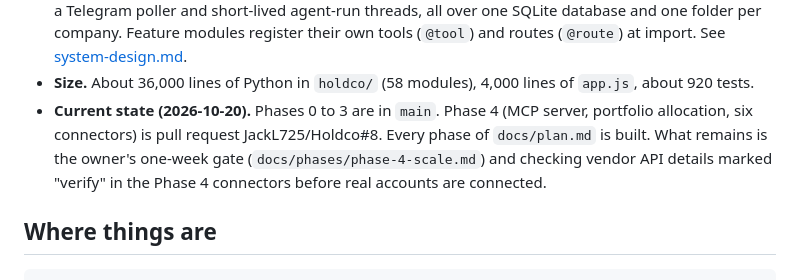
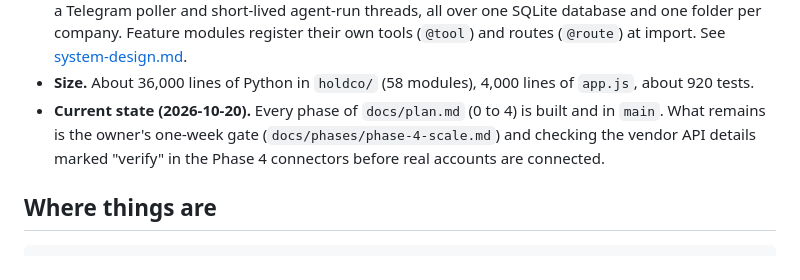
Before and after one commit to JackL725/Holdco, a Markdown page: docs/context/project-overview.md, the part around the change. Rendered like a GitHub page.

Commit message:
Context docs: Phase 4 is in main; current state and progress updated after re-checking against main
Co-Authored-By: Claude Opus 5.5 <noreply@anthropic.com>

```diff
--- a/docs/context/project-overview.md
+++ b/docs/context/project-overview.md
@@ -37,10 +37,9 @@ the phase specs in `docs/phases/` are the binding record of what each phase had
   Feature modules register their own tools (`@tool`) and routes (`@route`) at import. See
   [system-design.md](architecture/system-design.md).
 - **Size.** About 36,000 lines of Python in `holdco/` (58 modules), 4,000 lines of `app.js`, about 920 tests.
-- **Current state (2026-10-20).** Phases 0 to 3 are in `main`. Phase 4 (MCP server, portfolio allocation, six
-  connectors) is pull request JackL725/Holdco#8. Every phase of `docs/plan.md` is built. What remains is the
-  owner's one-week gate (`docs/phases/phase-4-scale.md`) and checking vendor API details marked "verify" in the
-  Phase 4 connectors before real accounts are connected.
+- **Current state (2026-10-20).** Every phase of `docs/plan.md` (0 to 4) is built and in `main`. What remains is
+  the owner's one-week gate (`docs/phases/phase-4-scale.md`) and checking the vendor API details marked "verify" in
+  the Phase 4 connectors before real accounts are connected.
 
 ## Where things are
 
```
Also changed, not shown: docs/context/context-engineering-progress.md (+4 -3 lines).
